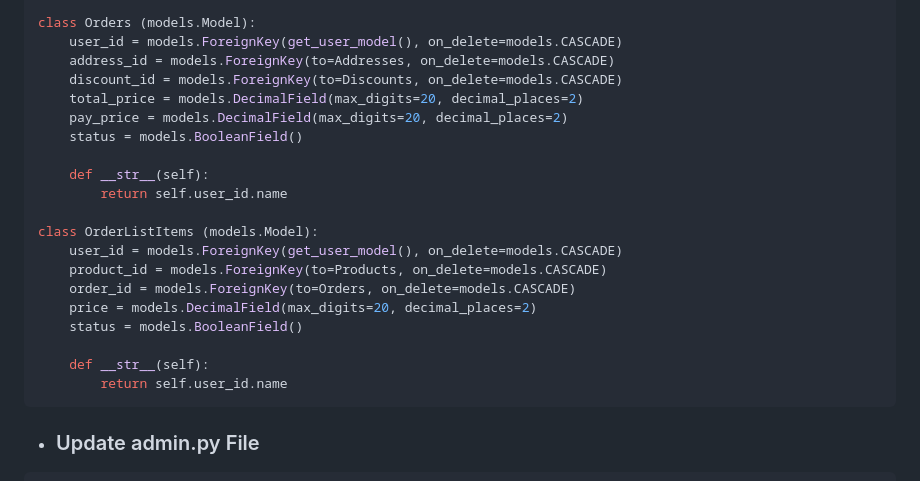
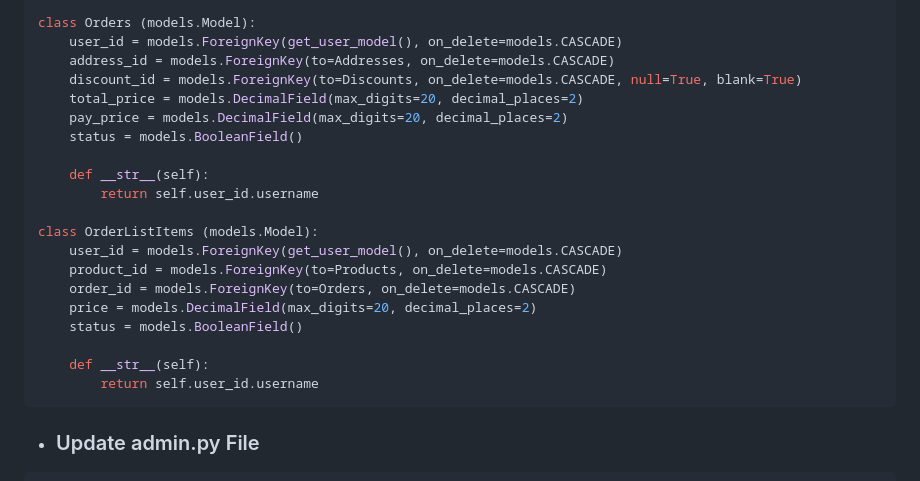
Before and after one commit to pourghadiriHossein/Django, a Markdown page: README.md, the part around the change. GitHub-like rendering.

````diff
--- a/README.md
+++ b/README.md
@@ -2360,13 +2360,13 @@ class Comments (models.Model):
 class Orders (models.Model):
     user_id = models.ForeignKey(get_user_model(), on_delete=models.CASCADE)
     address_id = models.ForeignKey(to=Addresses, on_delete=models.CASCADE)
-    discount_id = models.ForeignKey(to=Discounts, on_delete=models.CASCADE)
+    discount_id = models.ForeignKey(to=Discounts, on_delete=models.CASCADE, null=True, blank=True)
     total_price = models.DecimalField(max_digits=20, decimal_places=2)
     pay_price = models.DecimalField(max_digits=20, decimal_places=2)
     status = models.BooleanField()
 
     def __str__(self):
-        return self.user_id.name
+        return self.user_id.username
 
 class OrderListItems (models.Model):
     user_id = models.ForeignKey(get_user_model(), on_delete=models.CASCADE)
@@ -2376,7 +2376,7 @@ class OrderListItems (models.Model):
     status = models.BooleanField()
 
     def __str__(self):
-        return self.user_id.name
+        return self.user_id.username
 ```
 - ### Update admin.py File
 ```bash
````
